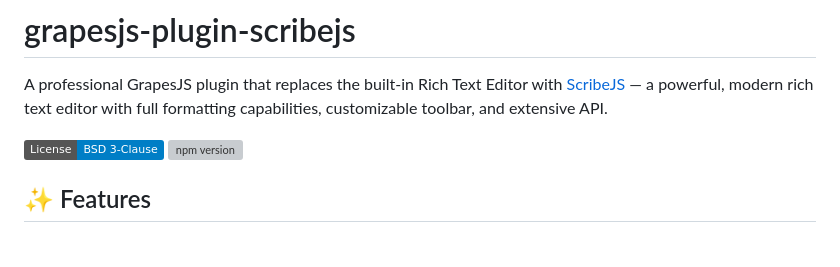
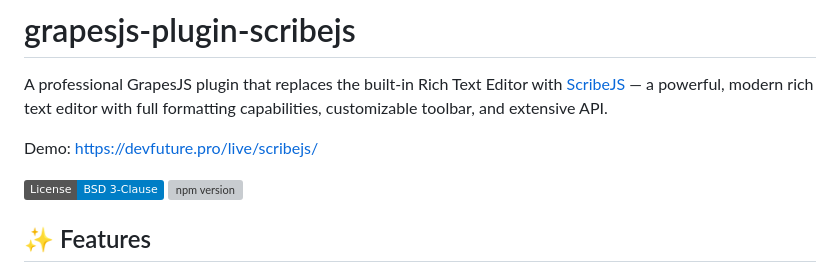
Before and after one commit to GoodPHP/grapesjs-plugin-scribejs, a Markdown page: README.md, the part around the change. Drawn GitHub-style; badges without logos; blank space fills up the shorter version; grey boxes are pictures that could not be loaded.

Commit message:
Update the Demo

```diff
--- a/README.md
+++ b/README.md
@@ -1,6 +1,8 @@
 # grapesjs-plugin-scribejs
 
 A professional GrapesJS plugin that replaces the built-in Rich Text Editor with [ScribeJS](https://scribejs.top) — a powerful, modern rich text editor with full formatting capabilities, customizable toolbar, and extensive API.
+
+Demo: [https://devfuture.pro/live/scribejs/](https://devfuture.pro/live/scribejs/)
 
 [![License](https://img.shields.io/badge/License-BSD%203--Clause-blue.svg)](https://opensource.org/licenses/BSD-3-Clause)
 [![npm version](https://img.shields.io/npm/v/grapesjs-plugin-scribejs.svg)](https://www.npmjs.com/package/grapesjs-plugin-scribejs)
```
